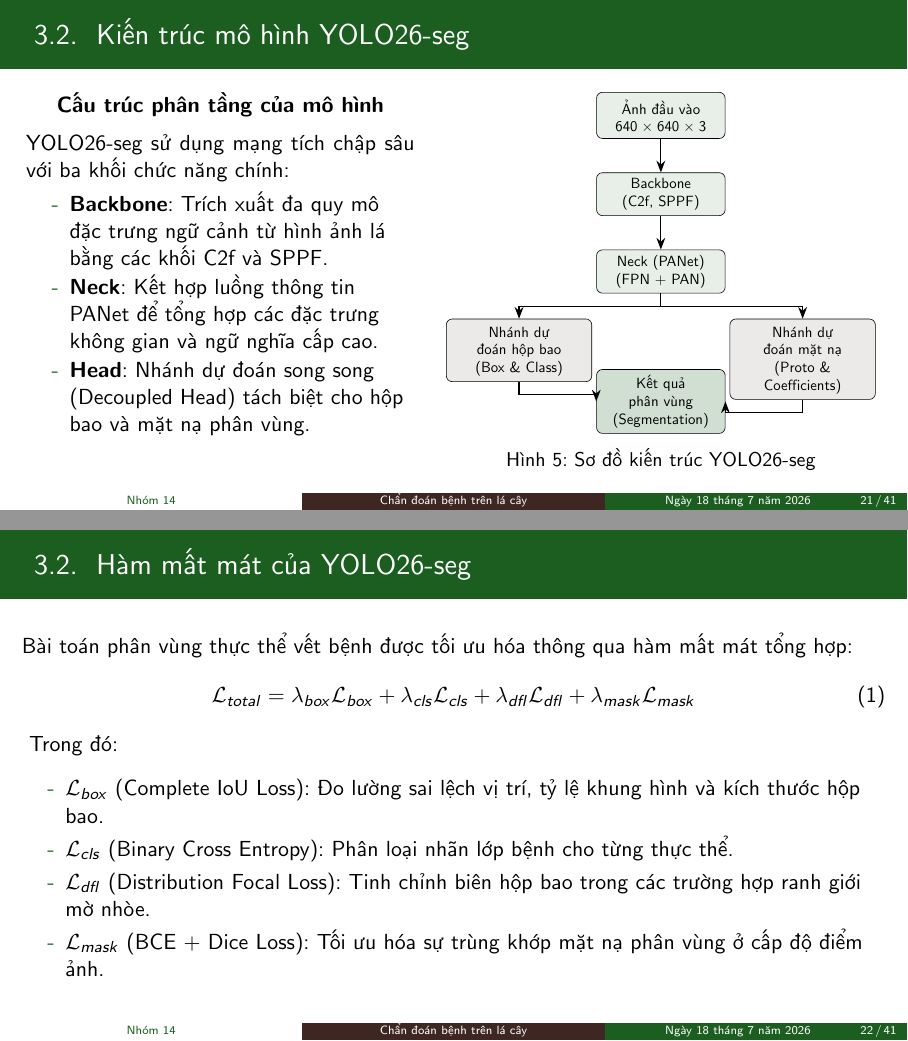
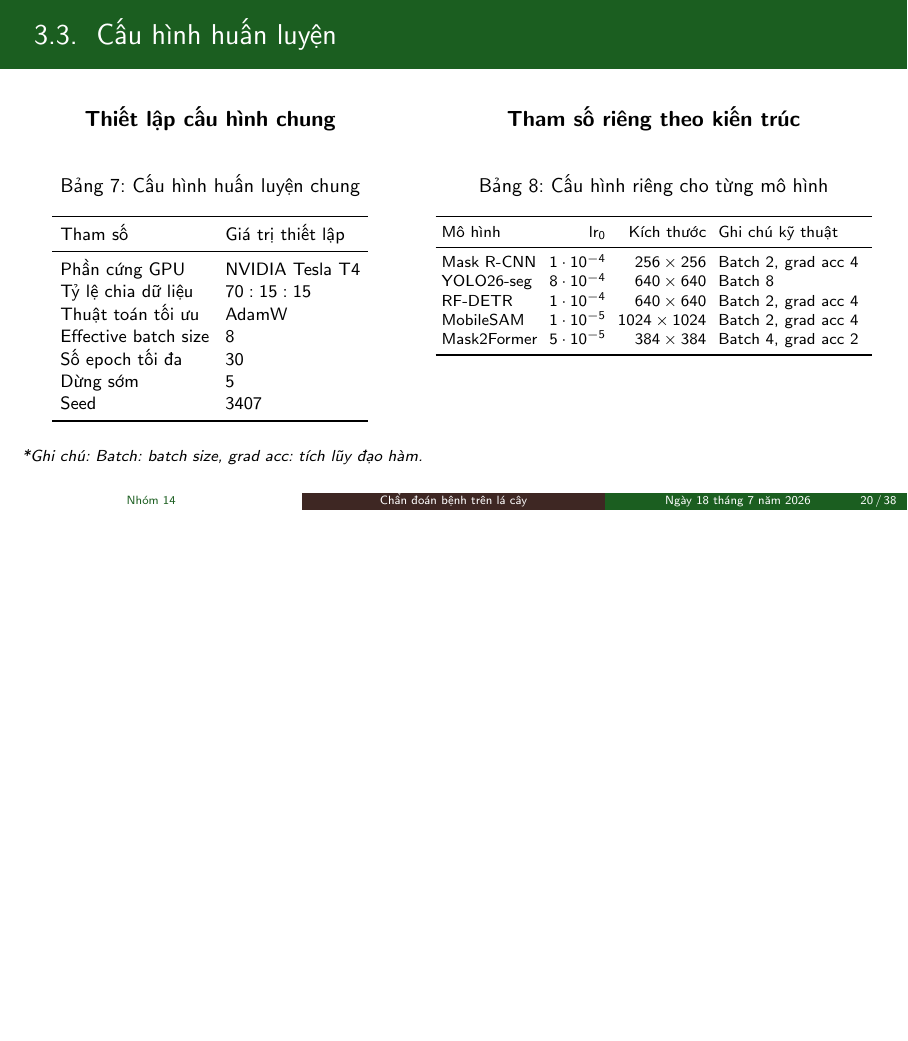
Before and after one commit to nh-atuan/ml-vietnam-plant-disease-detection, LaTeX slides (slides/main.tex, which reads slides/content/3-model.tex): pages 21 and 22 of 41 before the commit and page 20 of 38 after it, the two joined at a grey line, the shorter picture padded with empty space. Compiled offline with pdfLaTeX.

Commit message:
docs(slides): remove disease visualization and YOLO26-seg slides

```diff
--- a/slides/content/3-model.tex
+++ b/slides/content/3-model.tex
@@ -79,73 +79,6 @@
         \end{tabular}
     \end{table}
 \end{frame}
-
-\begin{frame}{Kiến trúc mô hình YOLO26-seg}
-    \begin{columns}[T]
-        \begin{column}{0.45\textwidth}
-            \justifying
-            \centerline{\textbf{Cấu trúc phân tầng của mô hình}}
-            \vspace{0.2cm}
-
-            YOLO26-seg sử dụng mạng tích chập sâu với ba khối chức năng chính:
-            \begin{itemize}
-                \setlength{\itemsep}{1pt}
-                \item[-] \textbf{Backbone}: Trích xuất đa quy mô đặc trưng ngữ cảnh từ hình ảnh lá bằng các khối C2f và SPPF.
-                \item[-] \textbf{Neck}: Kết hợp luồng thông tin PANet để tổng hợp các đặc trưng không gian và ngữ nghĩa cấp cao.
-                \item[-] \textbf{Head}: Nhánh dự đoán song song (Decoupled Head) tách biệt cho hộp bao và mặt nạ phân vùng.
-            \end{itemize}
-        \end{column}
-        \begin{column}{0.51\textwidth}
-            \centering
-            \resizebox{\textwidth}{!}{
-            \begin{tikzpicture}[
-                node distance=0.8cm and 0.4cm,
-                block/.style={rectangle, draw, fill=Logo1!10, text width=2.8cm, text centered, rounded corners, minimum height=1.0cm, font=\small},
-                branch/.style={rectangle, draw, fill=Logo2!10, text width=3.2cm, text centered, rounded corners, minimum height=1.0cm, font=\small},
-                outblock/.style={rectangle, draw, fill=Logo1!20, text width=2.8cm, text centered, rounded corners, minimum height=1.0cm, font=\small},
-                line/.style={draw, -{Stealth[scale=1.2]}, thick}
-            ]
-                % Nodes
-                \node [block] (input) {Ảnh đầu vào \\ $640 \times 640 \times 3$};
-                \node [block] (backbone) [below=of input] {Backbone \\ (C2f, SPPF)};
-                \node [block] (neck) [below=of backbone] {Neck (PANet) \\ (FPN + PAN)};
-
-                % Branches
-                \node [branch] (boxhead) [below left=0.6cm and 0.1cm of neck] {Nhánh dự đoán hộp bao \\ (Box \& Class)};
-                \node [branch] (maskhead) [below right=0.6cm and 0.1cm of neck] {Nhánh dự đoán mặt nạ \\ (Proto \& Coefficients)};
-
-                \node [outblock] (output) [below=1.8cm of neck] {Kết quả phân vùng \\ (Segmentation)};
-
-                % Lines
-                \path [line] (input) -- (backbone);
-                \path [line] (backbone) -- (neck);
-                \path [line] (neck.south) -- ++(0,-0.3) -| (boxhead.north);
-                \path [line] (neck.south) -- ++(0,-0.3) -| (maskhead.north);
-                \path [line] (boxhead.south) -- ++(0,-0.3) -| (output.west);
-                \path [line] (maskhead.south) -- ++(0,-0.3) -| (output.east);
-            \end{tikzpicture}
-            }
-            \captionof{figure}{Sơ đồ kiến trúc YOLO26-seg}
-        \end{column}
-    \end{columns}
-\end{frame}
-
-\begin{frame}{Hàm mất mát của YOLO26-seg}
-    Bài toán phân vùng thực thể vết bệnh được tối ưu hóa thông qua hàm mất mát tổng hợp:
-    \begin{equation}
-        \mathcal{L}_{total} = \lambda_{box} \mathcal{L}_{box} + \lambda_{cls} \mathcal{L}_{cls} + \lambda_{dfl} \mathcal{L}_{dfl} + \lambda_{mask} \mathcal{L}_{mask}
-    \end{equation}
-    \vspace{0.2cm}
-    Trong đó:
-    \begin{itemize}
-        \setlength{\itemsep}{3pt}
-        \item[-] $\mathcal{L}_{box}$ (Complete IoU Loss): Đo lường sai lệch vị trí, tỷ lệ khung hình và kích thước hộp bao.
-        \item[-] $\mathcal{L}_{cls}$ (Binary Cross Entropy): Phân loại nhãn lớp bệnh cho từng thực thể.
-        \item[-] $\mathcal{L}_{dfl}$ (Distribution Focal Loss): Tinh chỉnh biên hộp bao trong các trường hợp ranh giới mờ nhòe.
-        \item[-] $\mathcal{L}_{mask}$ (BCE + Dice Loss): Tối ưu hóa sự trùng khớp mặt nạ phân vùng ở cấp độ điểm ảnh.
-    \end{itemize}
-\end{frame}
-
 \subsection{Cấu hình huấn luyện}
 \begin{frame}
     \begin{columns}[T]
```
Also changed, not shown: slides/content/2-data.tex (+0 -34 lines).
